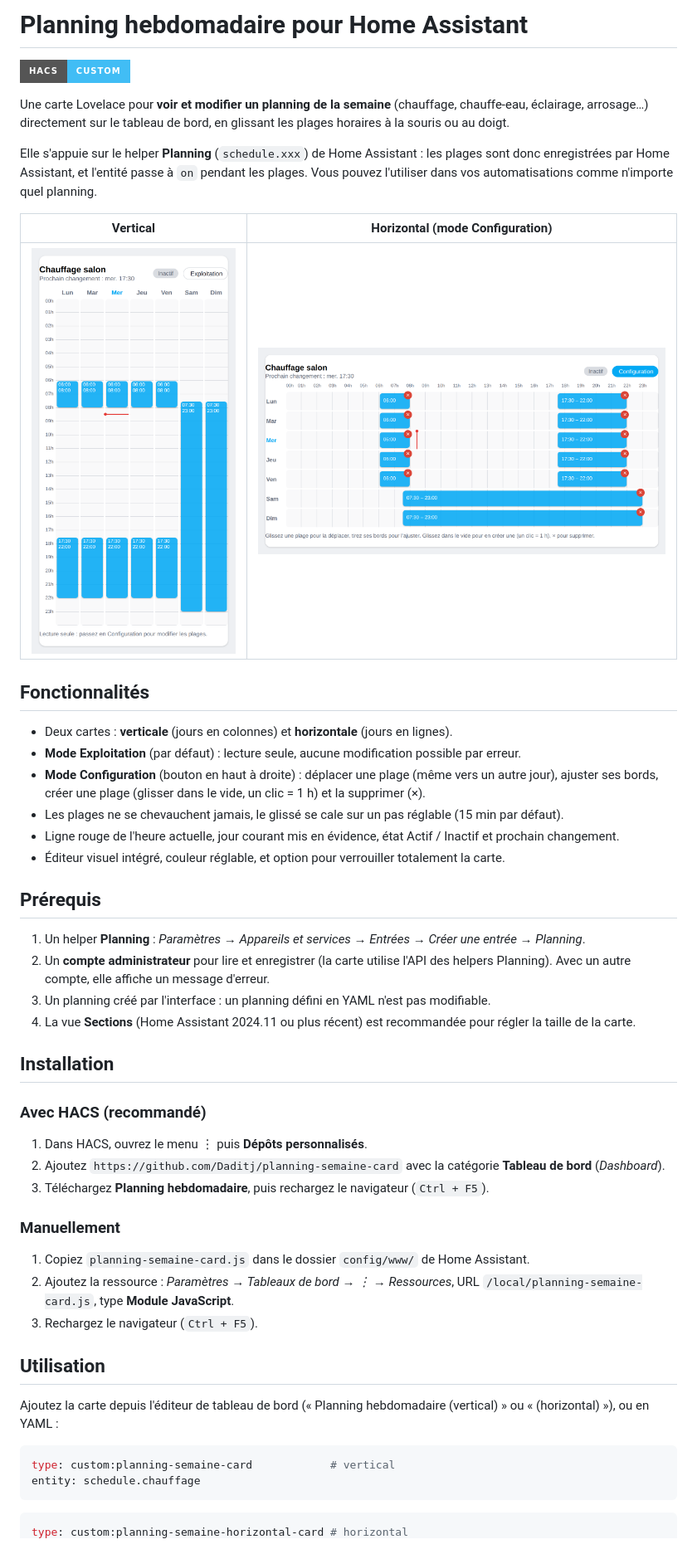
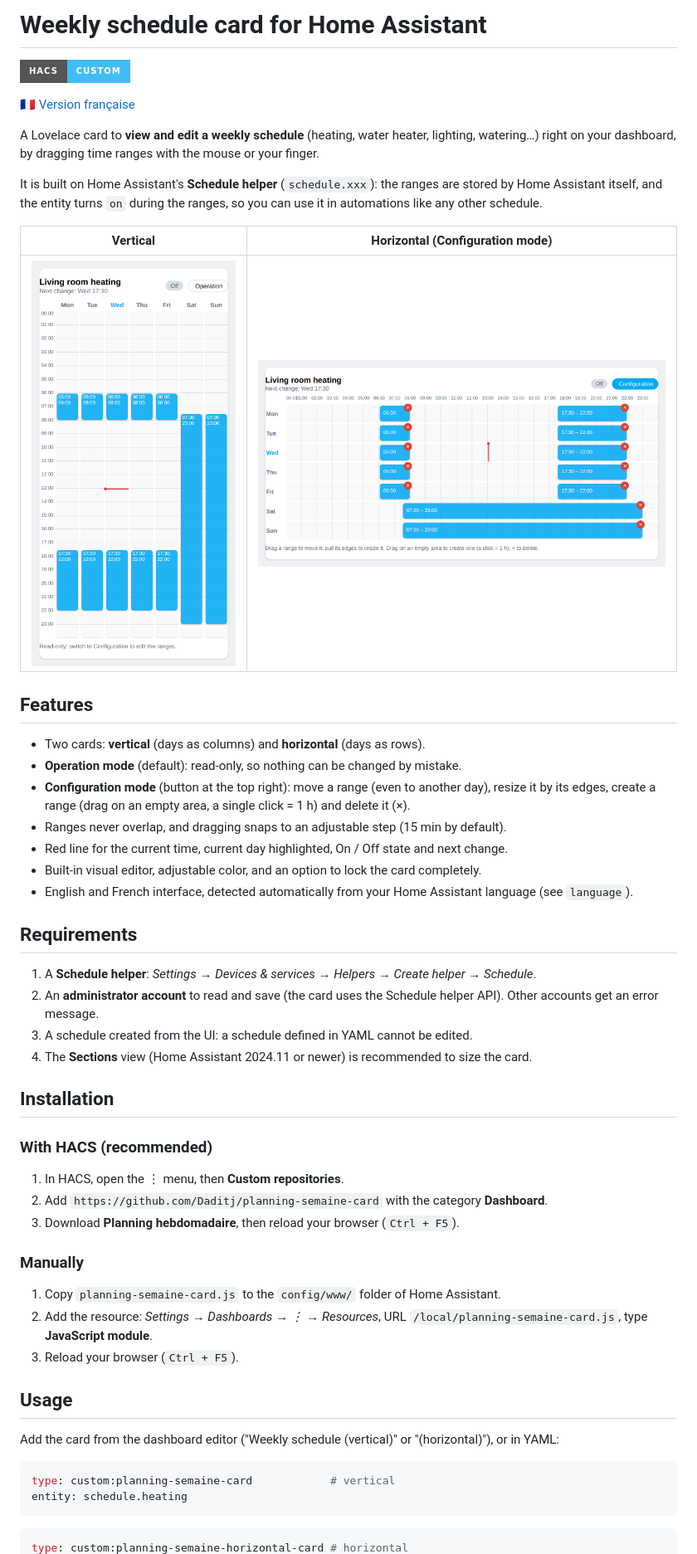
Before and after one commit to Daditj/planning-semaine-card, a Markdown page: README.md, the part around one of its changes. Shown at 83% size. Drawn GitHub-style; pictures changed too: images/horizontal-en.png (added), images/vertical-en.png (added); badges without logos.

Commit message:
Version 1.3.0 : interface français / anglais

````diff
--- a/README.md
+++ b/README.md
@@ -1,52 +1,55 @@
-# Planning hebdomadaire pour Home Assistant
+# Weekly schedule card for Home Assistant
 
 [![HACS Custom](https://img.shields.io/badge/HACS-Custom-41BDF5.svg?style=for-the-badge)](https://github.com/hacs/integration)
 
-Une carte Lovelace pour **voir et modifier un planning de la semaine** (chauffage, chauffe-eau, éclairage, arrosage…) directement sur le tableau de bord, en glissant les plages horaires à la souris ou au doigt.
+🇫🇷 [Version française](README.fr.md)
 
-Elle s'appuie sur le helper **Planning** (`schedule.xxx`) de Home Assistant : les plages sont donc enregistrées par Home Assistant, et l'entité passe à `on` pendant les plages. Vous pouvez l'utiliser dans vos automatisations comme n'importe quel planning.
+A Lovelace card to **view and edit a weekly schedule** (heating, water heater, lighting, watering…) right on your dashboard, by dragging time ranges with the mouse or your finger.
 
-| Vertical | Horizontal (mode Configuration) |
+It is built on Home Assistant's **Schedule helper** (`schedule.xxx`): the ranges are stored by Home Assistant itself, and the entity turns `on` during the ranges, so you can use it in automations like any other schedule.
+
+| Vertical | Horizontal (Configuration mode) |
 | :---: | :---: |
-| <img src="images/vertical.png" width="260" alt="Carte verticale"> | <img src="images/horizontal.png" width="520" alt="Carte horizontale"> |
+| <img src="images/vertical-en.png" width="260" alt="Vertical card"> | <img src="images/horizontal-en.png" width="520" alt="Horizontal card"> |
 
-## Fonctionnalités
+## Features
 
-- Deux cartes : **verticale** (jours en colonnes) et **horizontale** (jours en lignes).
-- **Mode Exploitation** (par défaut) : lecture seule, aucune modification possible par erreur.
-- **Mode Configuration** (bouton en haut à droite) : déplacer une plage (même vers un autre jour), ajuster ses bords, créer une plage (glisser dans le vide, un clic = 1 h) et la supprimer (×).
-- Les plages ne se chevauchent jamais, le glissé se cale sur un pas réglable (15 min par défaut).
-- Ligne rouge de l'heure actuelle, jour courant mis en évidence, état Actif / Inactif et prochain changement.
-- Éditeur visuel intégré, couleur réglable, et option pour verrouiller totalement la carte.
+- Two cards: **vertical** (days as columns) and **horizontal** (days as rows).
+- **Operation mode** (default): read-only, so nothing can be changed by mistake.
+- **Configuration mode** (button at the top right): move a range (even to another day), resize it by its edges, create a range (drag on an empty area, a single click = 1 h) and delete it (×).
+- Ranges never overlap, and dragging snaps to an adjustable step (15 min by default).
+- Red line for the current time, current day highlighted, On / Off state and next change.
+- Built-in visual editor, adjustable color, and an option to lock the card completely.
+- English and French interface, detected automatically from your Home Assistant language (see `language`).
 
-## Prérequis
+## Requirements
 
-1. Un helper **Planning** : *Paramètres → Appareils et services → Entrées → Créer une entrée → Planning*.
-2. Un **compte administrateur** pour lire et enregistrer (la carte utilise l'API des helpers Planning). Avec un autre compte, elle affiche un message d'erreur.
-3. Un planning créé par l'interface : un planning défini en YAML n'est pas modifiable.
-4. La vue **Sections** (Home Assistant 2024.11 ou plus récent) est recommandée pour régler la taille de la carte.
+1. A **Schedule helper**: *Settings → Devices & services → Helpers → Create helper → Schedule*.
+2. An **administrator account** to read and save (the card uses the Schedule helper API). Other accounts get an error message.
+3. A schedule created from the UI: a schedule defined in YAML cannot be edited.
+4. The **Sections** view (Home Assistant 2024.11 or newer) is recommended to size the card.
 
 ## Installation
 
-### Avec HACS (recommandé)
+### With HACS (recommended)
 
-1. Dans HACS, ouvrez le menu ⋮ puis **Dépôts personnalisés**.
-2. Ajoutez `https://github.com/Daditj/planning-semaine-card` avec la catégorie **Tableau de bord** (*Dashboard*).
-3. Téléchargez **Planning hebdomadaire**, puis rechargez le navigateur (`Ctrl + F5`).
+1. In HACS, open the ⋮ menu, then **Custom repositories**.
+2. Add `https://github.com/Daditj/planning-semaine-card` with the category **Dashboard**.
+3. Download **Planning hebdomadaire**, then reload your browser (`Ctrl + F5`).
 
-### Manuellement
+### Manually
 
-1. Copiez `planning-semaine-card.js` dans le dossier `config/www/` de Home Assistant.
-2. Ajoutez la ressource : *Paramètres → Tableaux de bord → ⋮ → Ressources*, URL `/local/planning-semaine-card.js`, type **Module JavaScript**.
-3. Rechargez le navigateur (`Ctrl + F5`).
+1. Copy `planning-semaine-card.js` to the `config/www/` folder of Home Assistant.
+2. Add the resource: *Settings → Dashboards → ⋮ → Resources*, URL `/local/planning-semaine-card.js`, type **JavaScript module**.
+3. Reload your browser (`Ctrl + F5`).
 
-## Utilisation
+## Usage
 
-Ajoutez la carte depuis l'éditeur de tableau de bord (« Planning hebdomadaire (vertical) » ou « (horizontal) »), ou en YAML :
+Add the card from the dashboard editor ("Weekly schedule (vertical)" or "(horizontal)"), or in YAML:
 
 ```yaml
 type: custom:planning-semaine-card            # vertical
-entity: schedule.chauffage
+entity: schedule.heating
 ```
 
 ```yaml
````
Also changed, not shown: other parts of README.md (+22 -30 lines), README.fr.md (added, +90 -0 lines), 1 other file.
